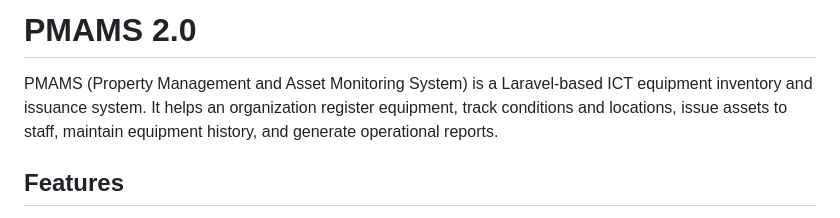
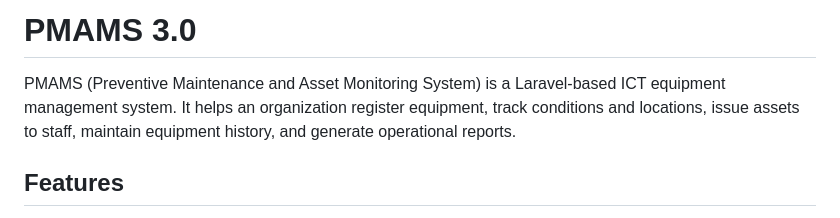
Before and after one commit to DV4LQY/PMAMS_v3, a Markdown page: README.md, the part around the change. Drawn GitHub-style.

Commit message:
readme_update

```diff
--- a/README.md
+++ b/README.md
@@ -1,6 +1,6 @@
-# PMAMS 2.0
+# PMAMS 3.0
 
-PMAMS (Property Management and Asset Monitoring System) is a Laravel-based ICT equipment inventory and issuance system. It helps an organization register equipment, track conditions and locations, issue assets to staff, maintain equipment history, and generate operational reports.
+PMAMS (Preventive Maintenance and Asset Monitoring System) is a Laravel-based ICT equipment management system. It helps an organization register equipment, track conditions and locations, issue assets to staff, maintain equipment history, and generate operational reports.
 
 ## Features
 
```
